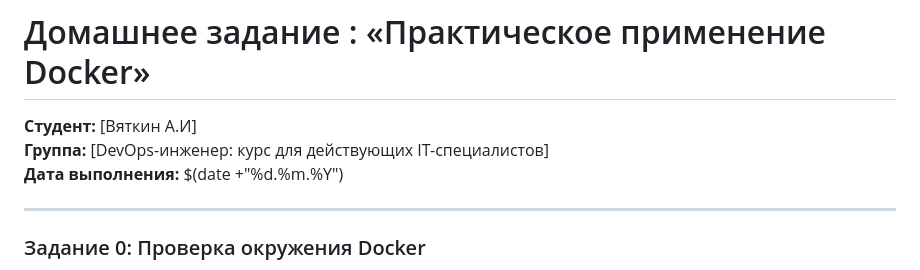
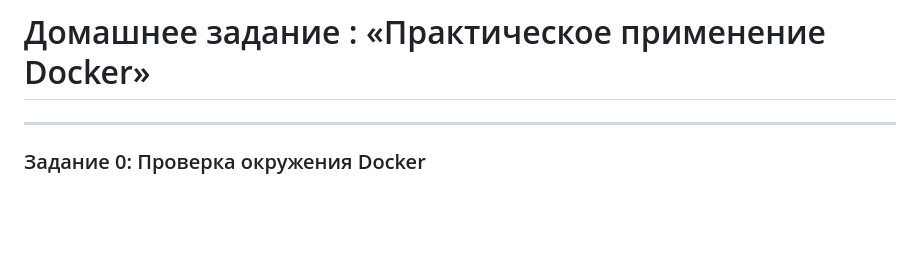
Before and after one commit to Kot-off/DevOps-Net, a Markdown page: lesson-3(docker)/README.md, the part around the change. GitHub-like rendering; blank space fills up the shorter version.

Commit message:
Обновлен .gitignore и README файлы для заданий Docker

```diff
--- a/lesson-3(docker)/README.md
+++ b/lesson-3(docker)/README.md
@@ -3,10 +3,6 @@
 
 # Домашнее задание : «Практическое применение Docker»
 <!-- Долго думал, как сделать и решил оформить так -->
-
-**Студент:** [Вяткин А.И]
-**Группа:** [DevOps-инженер: курс для действующих IT-специалистов]
-**Дата выполнения:** $(date +"%d.%m.%Y")
 
 ---
 ### Задание 0: Проверка окружения Docker
```
